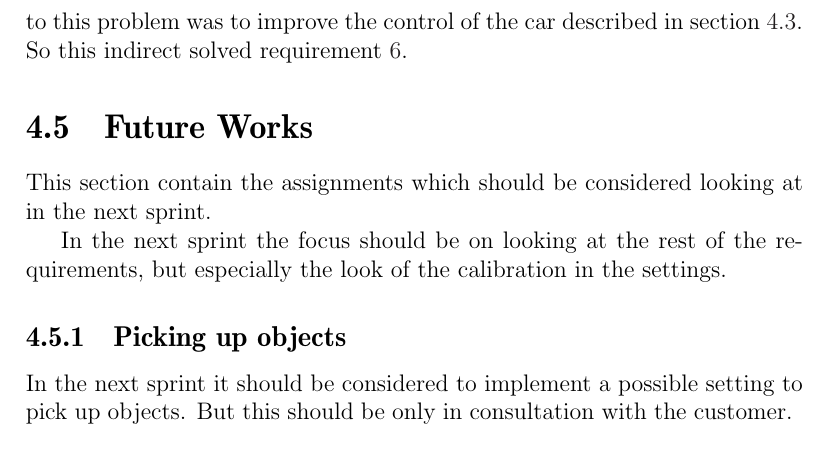
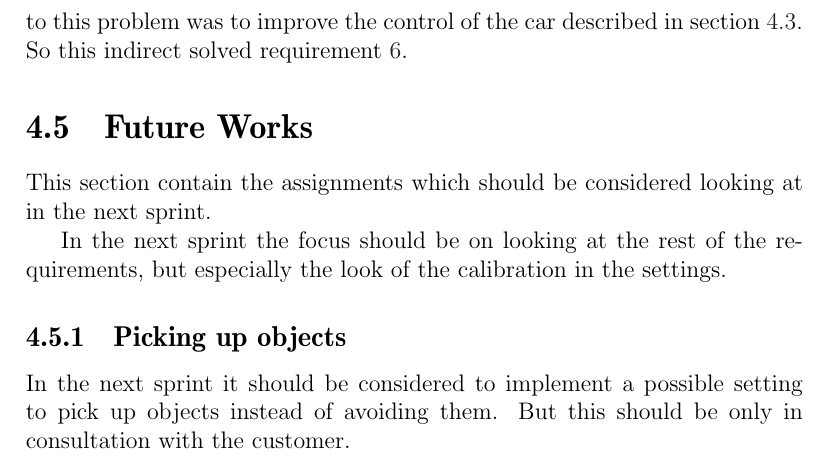
Before and after one commit to Thalmann/swf613-rapport, a LaTeX thesis (main.tex, which reads content/sprint3/future_works.tex): part of page 45 of 69, cut so that both start at the same text. Compiled offline with pdfLaTeX.

Commit message:
clarfied stuf........

```diff
--- a/content/sprint3/future_works.tex
+++ b/content/sprint3/future_works.tex
@@ -4,5 +4,5 @@ This section contain the assignments which should be considered looking at in th
 In the next sprint the focus should be on looking at the rest of the requirements, but especially the look of the calibration in the settings.
 
 \subsection{Picking up objects}
-In the next sprint it should be considered to implement a possible setting to pick up objects.
+In the next sprint it should be considered to implement a possible setting to pick up objects instead of avoiding them.
 But this should be only in consultation with the customer.
```
